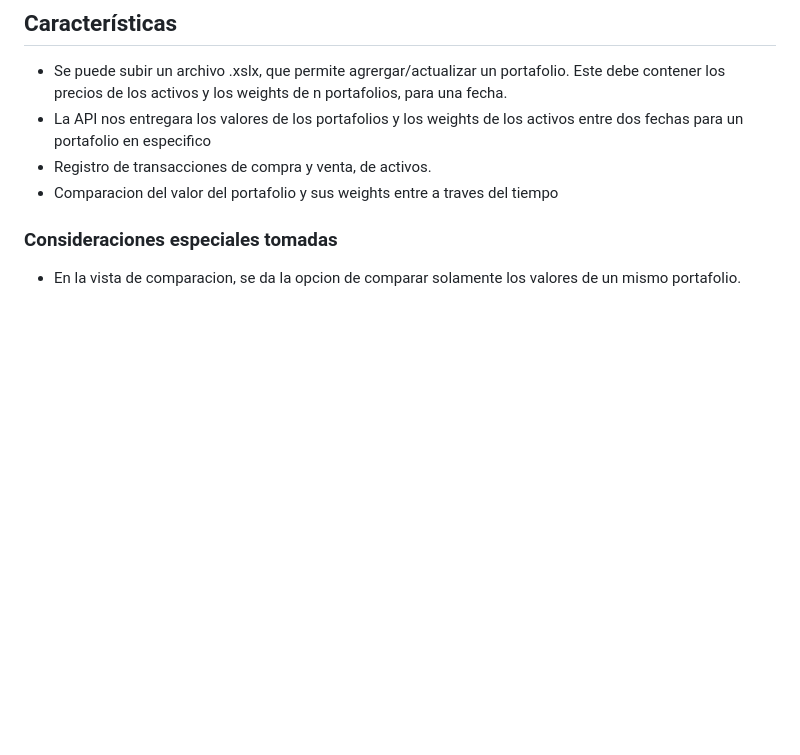
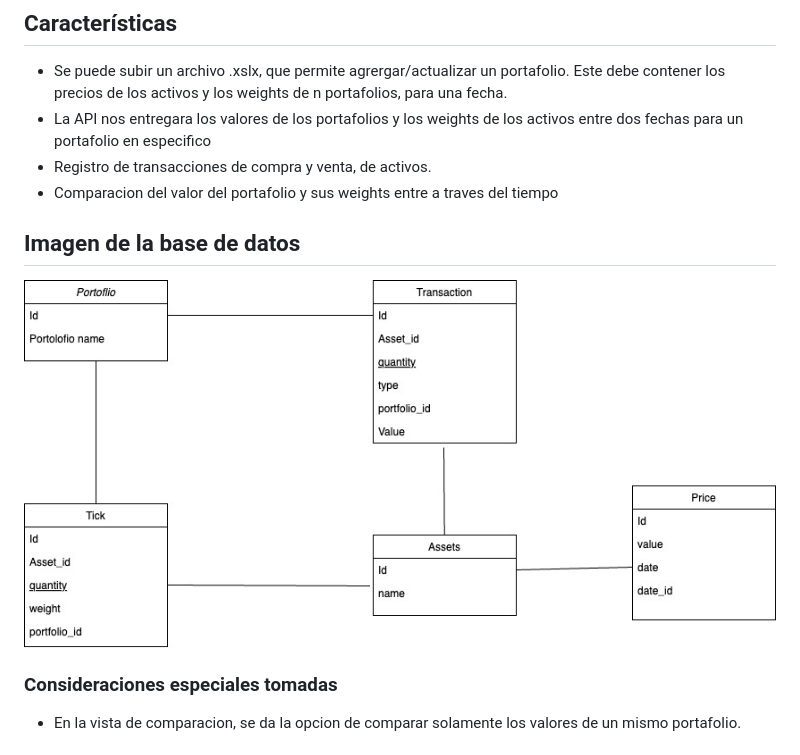
Before and after one commit to sebastianbreguel/AbaqusPortfolio, a Markdown page: README.md, the part around the change. Drawn GitHub-style; pictures changed too: assets/DB.jpg (added); blank space fills up the shorter version.

Commit message:
add db diagram

```diff
--- a/README.md
+++ b/README.md
@@ -8,6 +8,10 @@ My Abaqus Tracker es una aplicación Django para gestionar portafolios de invers
 - La API nos entregara los valores de los portafolios y los weights de los activos entre dos fechas para un portafolio en especifico
 - Registro de transacciones de compra y venta, de activos.
 - Comparacion del valor del portafolio y sus weights entre a traves del tiempo
+
+## Imagen de la base de datos
+
+![Descripción de la imagen](assets/DB.jpg)
 
 ### Consideraciones especiales tomadas
 
```
